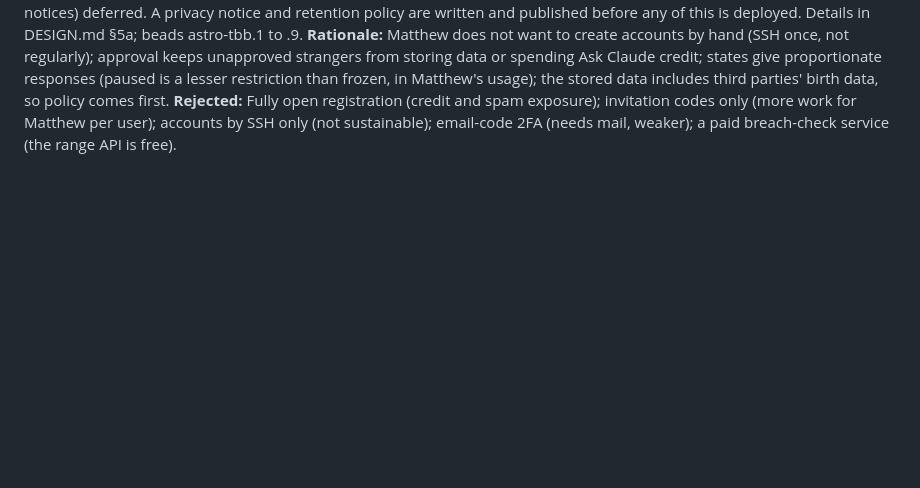
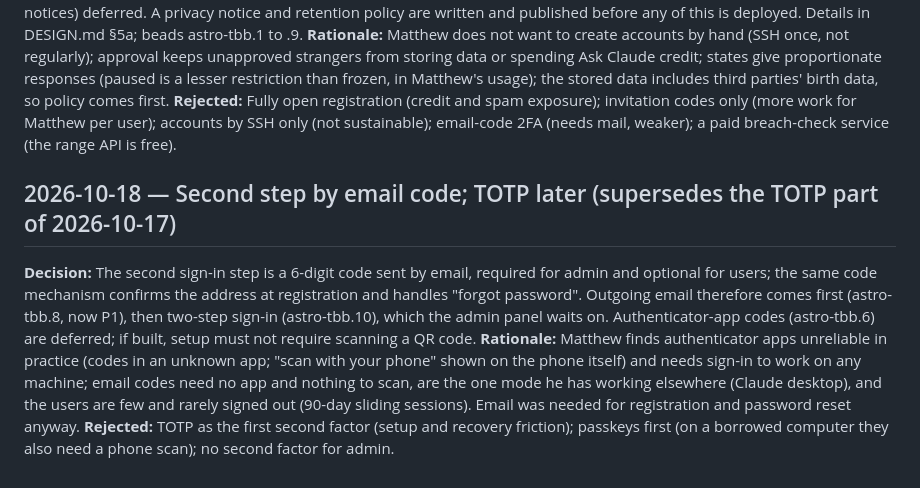
Before and after one commit to fairflow/astro, a Markdown page: docs/DECISIONS.md, the part around the change. Drawn GitHub-style; blank space fills up the shorter version.

```diff
--- a/docs/DECISIONS.md
+++ b/docs/DECISIONS.md
@@ -95,3 +95,9 @@ with a new one that references the old.
 **Decision:** Users register in the app and choose their own password; accounts stay *pending* until Matthew approves them. States: pending, active, paused (sign in, read, download, request removal; no new data, no Ask Claude), frozen (no sign-in, sessions ended), deleting (30-day grace, then purged). Roles user/admin; an in-app admin panel lists users and approves, sets passwords, pauses, freezes, deletes and cancels deletion, with an admin log. Two-factor (TOTP) as a trial: required for admin, optional for users. Passwords checked against the free HIBP Pwned Passwords range API. Email (verification, reset, notices) deferred. A privacy notice and retention policy are written and published before any of this is deployed. Details in DESIGN.md §5a; beads astro-tbb.1 to .9.
 **Rationale:** Matthew does not want to create accounts by hand (SSH once, not regularly); approval keeps unapproved strangers from storing data or spending Ask Claude credit; states give proportionate responses (paused is a lesser restriction than frozen, in Matthew's usage); the stored data includes third parties' birth data, so policy comes first.
 **Rejected:** Fully open registration (credit and spam exposure); invitation codes only (more work for Matthew per user); accounts by SSH only (not sustainable); email-code 2FA (needs mail, weaker); a paid breach-check service (the range API is free).
+
+## 2026-10-18 — Second step by email code; TOTP later (supersedes the TOTP part of 2026-10-17)
+
+**Decision:** The second sign-in step is a 6-digit code sent by email, required for admin and optional for users; the same code mechanism confirms the address at registration and handles "forgot password". Outgoing email therefore comes first (astro-tbb.8, now P1), then two-step sign-in (astro-tbb.10), which the admin panel waits on. Authenticator-app codes (astro-tbb.6) are deferred; if built, setup must not require scanning a QR code.
+**Rationale:** Matthew finds authenticator apps unreliable in practice (codes in an unknown app; "scan with your phone" shown on the phone itself) and needs sign-in to work on any machine; email codes need no app and nothing to scan, are the one mode he has working elsewhere (Claude desktop), and the users are few and rarely signed out (90-day sliding sessions). Email was needed for registration and password reset anyway.
+**Rejected:** TOTP as the first second factor (setup and recovery friction); passkeys first (on a borrowed computer they also need a phone scan); no second factor for admin.
```
Also changed, not shown: docs/DESIGN.md (+34 -22 lines).
